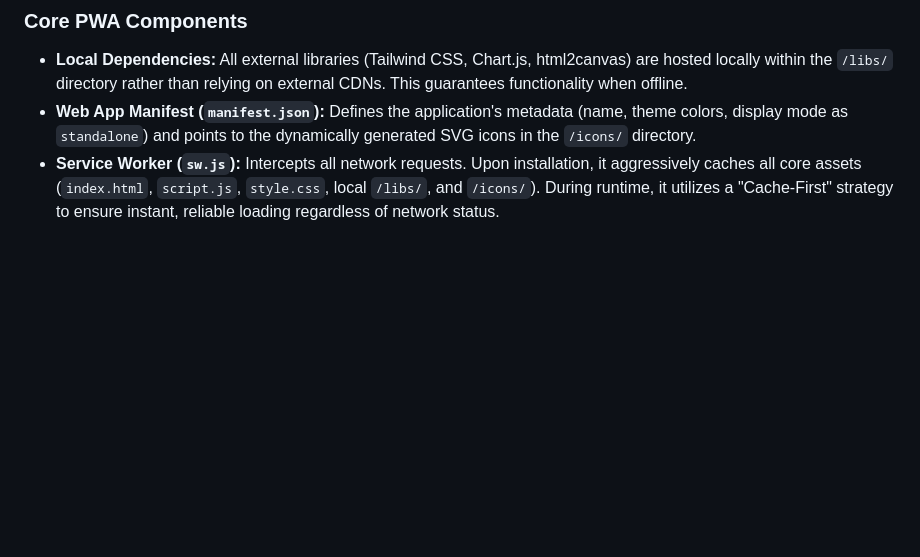
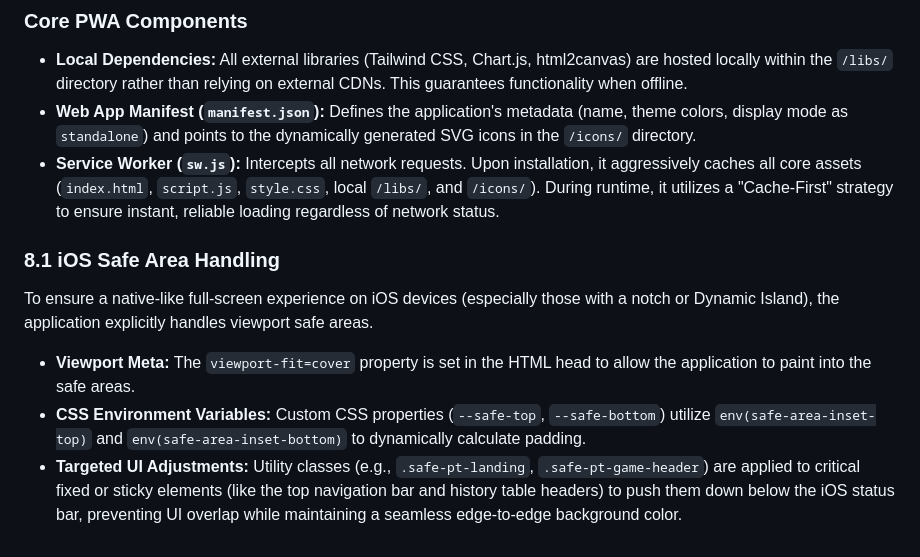
Before and after one commit to wil2345/mj-score-keeper, a Markdown page: spec.md, the part around the change. Rendered like a GitHub page; blank space fills up the shorter version.

```diff
--- a/spec.md
+++ b/spec.md
@@ -116,3 +116,9 @@ The application is structured as a fully offline-capable Progressive Web App (PW
 *   **Local Dependencies:** All external libraries (Tailwind CSS, Chart.js, html2canvas) are hosted locally within the `/libs/` directory rather than relying on external CDNs. This guarantees functionality when offline.
 *   **Web App Manifest (`manifest.json`):** Defines the application's metadata (name, theme colors, display mode as `standalone`) and points to the dynamically generated SVG icons in the `/icons/` directory.
 *   **Service Worker (`sw.js`):** Intercepts all network requests. Upon installation, it aggressively caches all core assets (`index.html`, `script.js`, `style.css`, local `/libs/`, and `/icons/`). During runtime, it utilizes a "Cache-First" strategy to ensure instant, reliable loading regardless of network status.
+
+### 8.1 iOS Safe Area Handling
+To ensure a native-like full-screen experience on iOS devices (especially those with a notch or Dynamic Island), the application explicitly handles viewport safe areas.
+*   **Viewport Meta:** The `viewport-fit=cover` property is set in the HTML head to allow the application to paint into the safe areas.
+*   **CSS Environment Variables:** Custom CSS properties (`--safe-top`, `--safe-bottom`) utilize `env(safe-area-inset-top)` and `env(safe-area-inset-bottom)` to dynamically calculate padding.
+*   **Targeted UI Adjustments:** Utility classes (e.g., `.safe-pt-landing`, `.safe-pt-game-header`) are applied to critical fixed or sticky elements (like the top navigation bar and history table headers) to push them down below the iOS status bar, preventing UI overlap while maintaining a seamless edge-to-edge background color.
```
